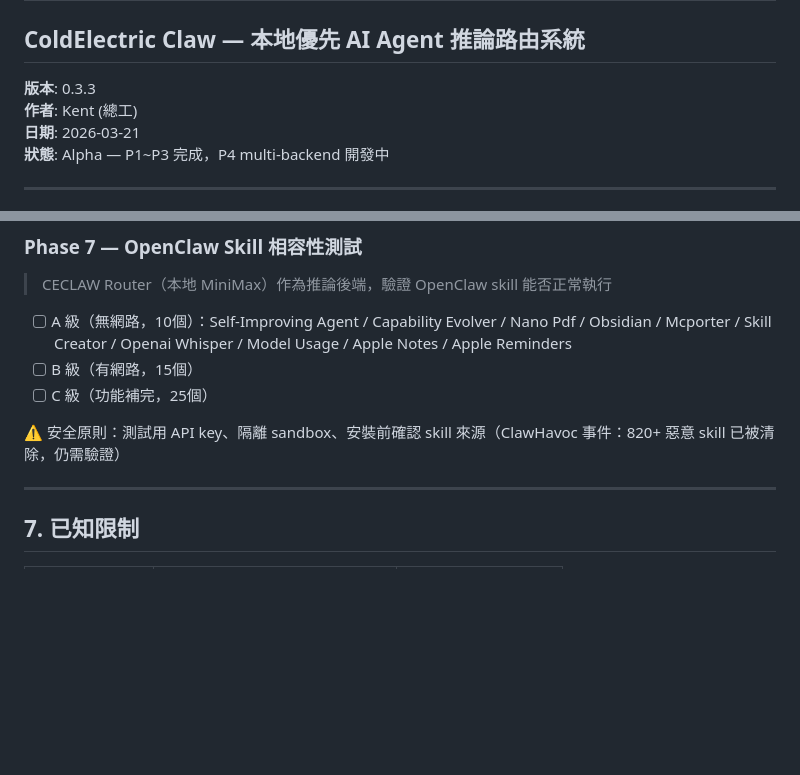
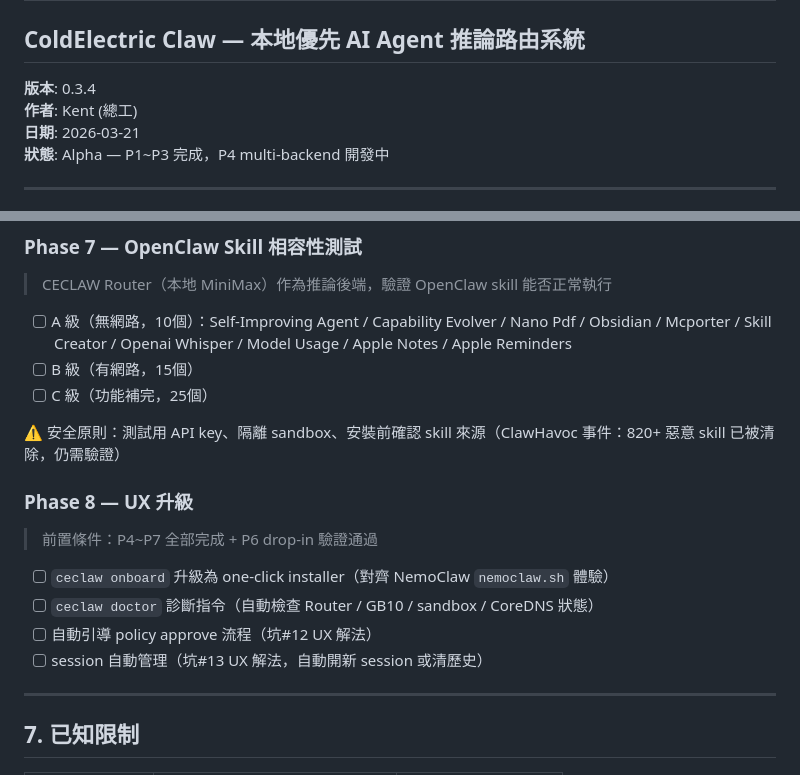
Before and after one commit to kentgeeng/ceclaw, a Markdown page: CECLAW_規格規劃說明書.md, 2 parts joined by grey strips. Rendered like a GitHub page; blank space fills up the shorter version.

```diff
--- a/CECLAW_規格規劃說明書.md
+++ b/CECLAW_規格規劃說明書.md
@@ -1,7 +1,7 @@
 # CECLAW 規格規劃說明書
 ## ColdElectric Claw — 本地優先 AI Agent 推論路由系統
 
-**版本**: 0.3.3
+**版本**: 0.3.4
 **作者**: Kent (總工)
 **日期**: 2026-03-21
 **狀態**: Alpha — P1~P3 完成，P4 multi-backend 開發中
@@ -293,6 +293,14 @@ inference:
 
 ⚠️ 安全原則：測試用 API key、隔離 sandbox、安裝前確認 skill 來源（ClawHavoc 事件：820+ 惡意 skill 已被清除，仍需驗證）
 
+### Phase 8 — UX 升級
+> 前置條件：P4~P7 全部完成 + P6 drop-in 驗證通過
+
+- [ ] `ceclaw onboard` 升級為 one-click installer（對齊 NemoClaw `nemoclaw.sh` 體驗）
+- [ ] `ceclaw doctor` 診斷指令（自動檢查 Router / GB10 / sandbox / CoreDNS 狀態）
+- [ ] 自動引導 policy approve 流程（坑#12 UX 解法）
+- [ ] session 自動管理（坑#13 UX 解法，自動開新 session 或清歷史）
+
 ---
 
 ## 7. 已知限制
```
Also changed, not shown: other parts of CECLAW_規格規劃說明書.md (+1 -1 lines), CECLAW_交接文件.md (+10 -2 lines).
